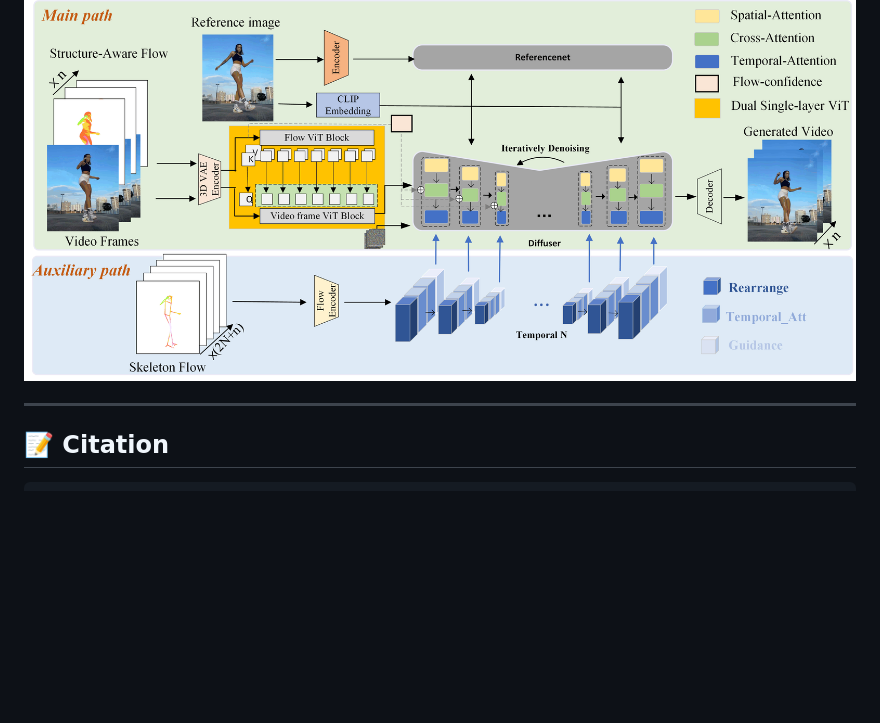
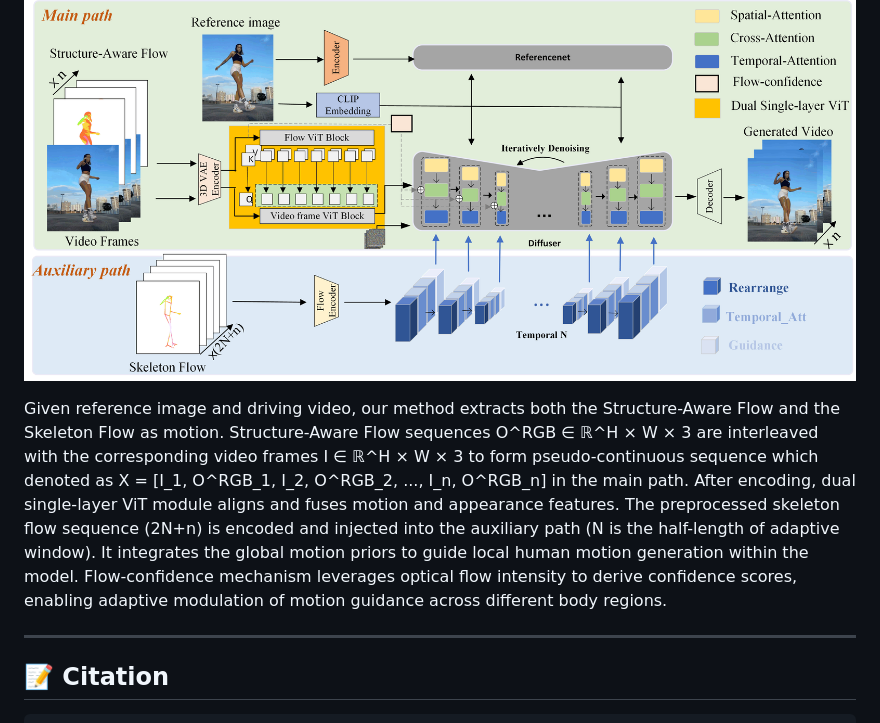
Before and after one commit to yqcai101-hub/comotion, a Markdown page: README.md, the part around one of its changes. GitHub-like rendering; blank space fills up the shorter version.

Commit message:
Move framework.png above description in README

```diff
--- a/README.md
+++ b/README.md
@@ -31,5 +30,7 @@ Given reference image and driving video, our method extracts both the Structure-
 
 ![CoMotion Framework](fig/framework.png)
+
+Given reference image and driving video, our method extracts both the Structure-Aware Flow and the Skeleton Flow as motion. Structure-Aware Flow sequences O^RGB ∈ ℝ^H × W × 3 are interleaved with the corresponding video frames I ∈ ℝ^H × W × 3 to form pseudo-continuous sequence which denoted as X = [I_1, O^RGB_1, I_2, O^RGB_2, ..., I_n, O^RGB_n] in the main path. After encoding, dual single-layer ViT module aligns and fuses motion and appearance features. The preprocessed skeleton flow sequence (2N+n) is encoded and injected into the auxiliary path (N is the half-length of adaptive window). It integrates the global motion priors to guide local human motion generation within the model. Flow-confidence mechanism leverages optical flow intensity to derive confidence scores, enabling adaptive modulation of motion guidance across different body regions.
 
 ---
 
```
Also changed, not shown: other parts of README.md (+0 -1 lines).
